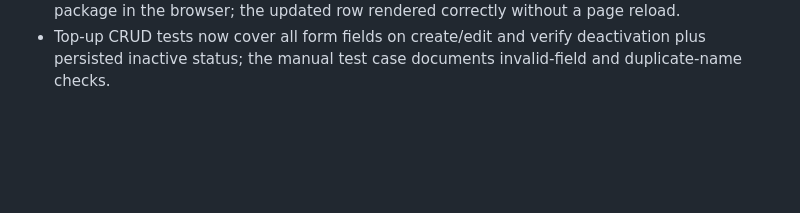
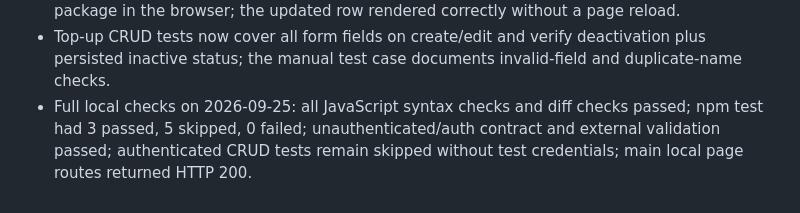
Before and after one commit to ramesh123pan/abhigyaai-vehicle-intelligence, a Markdown page: PROJECT_MEMORY.md, the part around the change. Drawn GitHub-style; blank space fills up the shorter version.

```diff
--- a/PROJECT_MEMORY.md
+++ b/PROJECT_MEMORY.md
@@ -276,3 +276,4 @@ Verification: `node --check server.js` and `node --check app.js` passed; the ver
 - Top-up package saves no longer force a page reload; the package list is refreshed in place and duplicate-name/API errors remain visible in the modal.
 - Chrome reproduced the top-up bug as a native GET form submission. The Save control is now explicitly non-submit and the guarded API handler was verified by creating and editing a package in the browser; the updated row rendered correctly without a page reload.
 - Top-up CRUD tests now cover all form fields on create/edit and verify deactivation plus persisted inactive status; the manual test case documents invalid-field and duplicate-name checks.
+- Full local checks on 2026-09-25: all JavaScript syntax checks and diff checks passed; npm test had 3 passed, 5 skipped, 0 failed; unauthenticated/auth contract and external validation passed; authenticated CRUD tests remain skipped without test credentials; main local page routes returned HTTP 200.
```
Also changed, not shown: PROJECT_PROFILE.md (+3 -0 lines).
